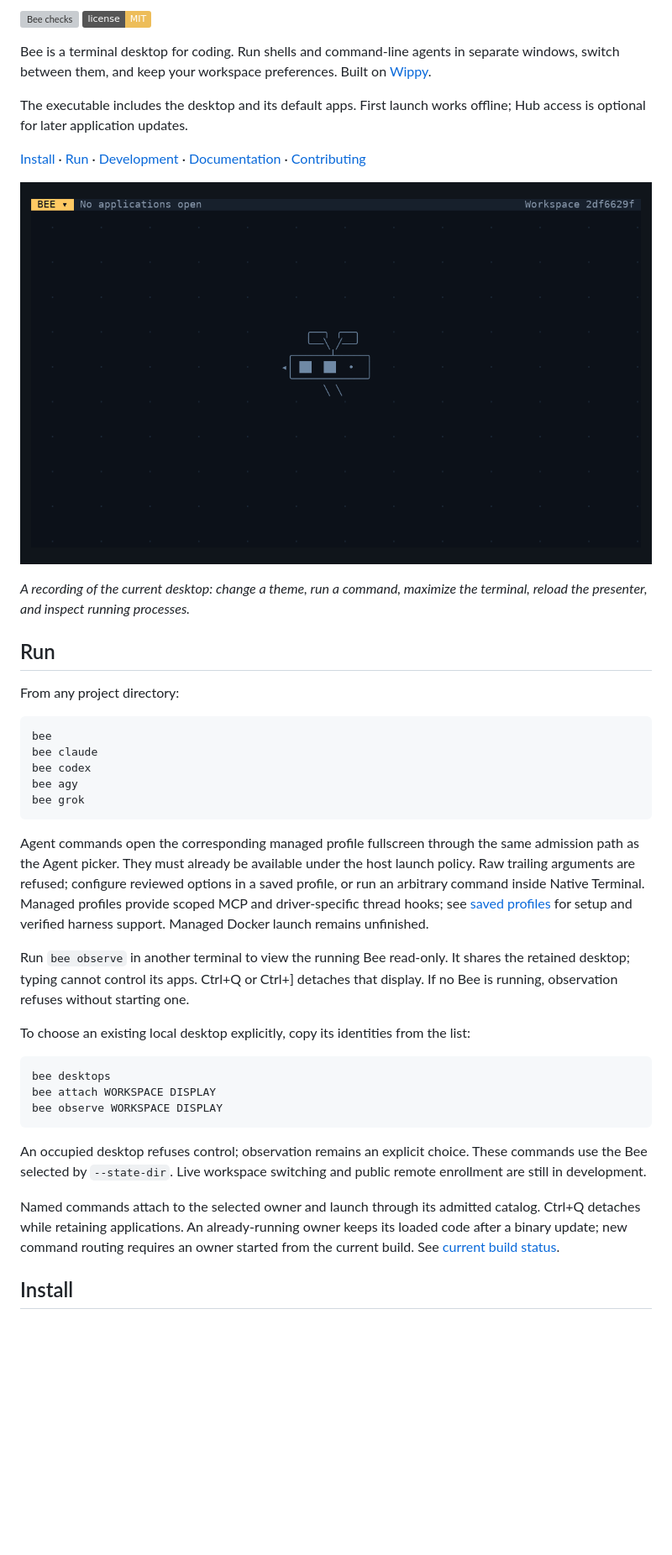
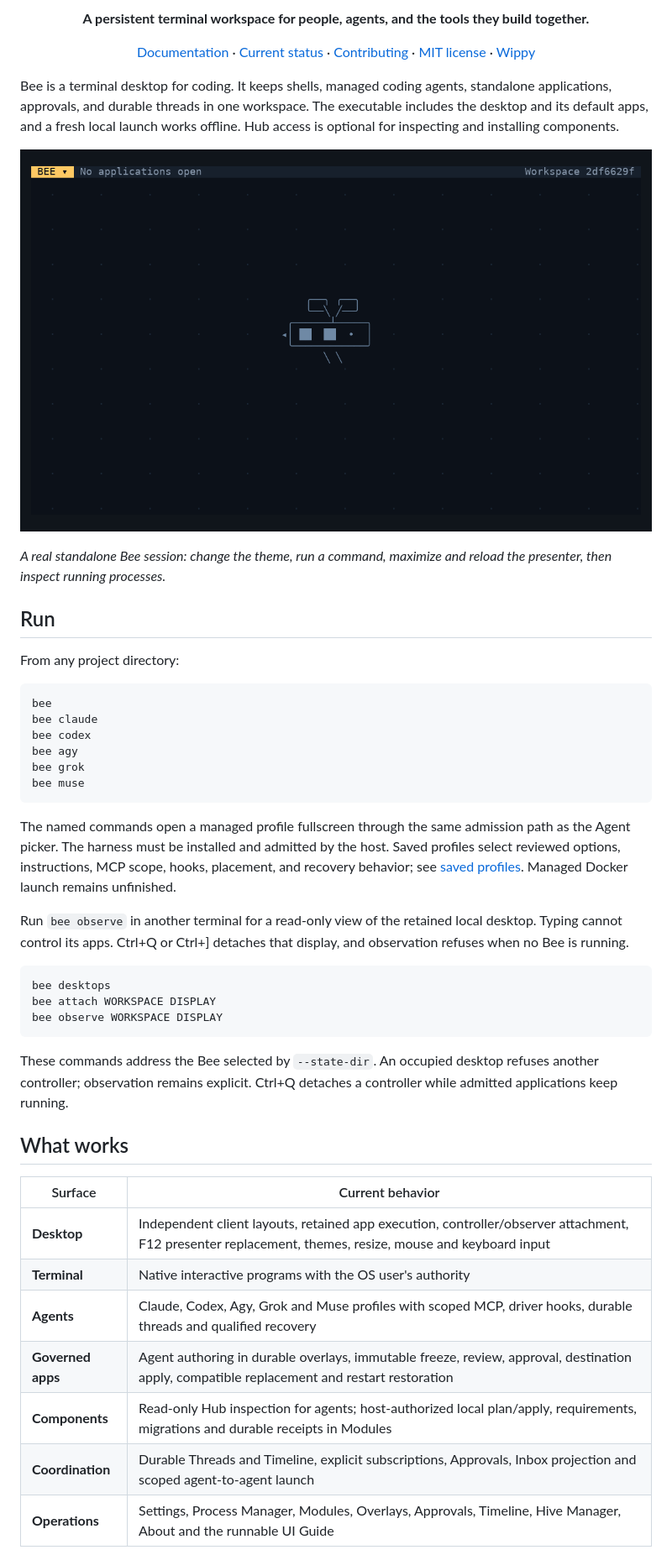
Before and after one commit to butschster/bee, a Markdown page: README.md, the part around one of its changes. Shown at 84% size. Drawn GitHub-style; badges without logos; blank space fills up the shorter version; grey boxes are pictures that could not be loaded.

````diff
--- a/README.md
+++ b/README.md
@@ -2,20 +4,23 @@
 
-[![Bee checks](https://github.com/wippyai/bee/actions/workflows/native.yml/badge.svg)](https://github.com/wippyai/bee/actions/workflows/native.yml)
-[![License: MIT](https://img.shields.io/badge/license-MIT-edbd59)](LICENSE)
+<p align="center"><strong>A persistent terminal workspace for people, agents, and the tools they build together.</strong></p>
 
-Bee is a terminal desktop for coding. Run shells and command-line agents in
-separate windows, switch between them, and keep your workspace preferences.
-Built on [Wippy](https://github.com/wippyai/runtime).
+<p align="center">
+  <a href="docs/README.md">Documentation</a> ·
+  <a href="docs/FOUNDATION_STATUS.md">Current status</a> ·
+  <a href="CONTRIBUTING.md">Contributing</a> ·
+  <a href="LICENSE">MIT license</a> ·
+  <a href="https://github.com/wippyai/runtime">Wippy</a>
+</p>
 
-The executable includes the desktop and its default apps. First launch works
-offline; Hub access is optional for later application updates.
+Bee is a terminal desktop for coding. It keeps shells, managed coding agents,
+standalone applications, approvals, and durable threads in one workspace. The
+executable includes the desktop and its default apps, and a fresh local launch
+works offline. Hub access is optional for inspecting and installing components.
 
-[Install](#install) · [Run](#run) · [Development](#development) · [Documentation](docs/README.md) · [Contributing](CONTRIBUTING.md)
+![Bee terminal desktop showing Settings, Terminal, and Process Manager](docs/assets/desktop.gif)
 
-![Bee running Settings, Terminal and Process Manager](docs/assets/desktop.gif)
-
-*A recording of the current desktop: change a theme, run a command, maximize the
-terminal, reload the presenter, and inspect running processes.*
+*A real standalone Bee session: change the theme, run a command, maximize and
+reload the presenter, then inspect running processes.*
 
 ## Run
 
@@ -27,21 +32,18 @@ bee claude
 bee codex
 bee agy
 bee grok
+bee muse
 ```
 
-Agent commands open the corresponding managed profile fullscreen through the
-same admission path as the Agent picker. They must already be available under
-the host launch policy. Raw trailing arguments are refused; configure reviewed
-options in a saved profile, or run an arbitrary command inside Native Terminal.
-Managed profiles provide scoped MCP and driver-specific thread hooks; see
-[saved profiles](docs/handoffs/SAVED_AGENT_PROFILES.md) for setup and verified
-harness support. Managed Docker launch remains unfinished.
+The named commands open a managed profile fullscreen through the same admission
+path as the Agent picker. The harness must be installed and admitted by the host.
+Saved profiles select reviewed options, instructions, MCP scope, hooks, placement,
+and recovery behavior; see [saved profiles](docs/handoffs/SAVED_AGENT_PROFILES.md).
+Managed Docker launch remains unfinished.
 
-Run `bee observe` in another terminal to view the running Bee read-only. It shares
-the retained desktop; typing cannot control its apps. Ctrl+Q or Ctrl+] detaches
-that display. If no Bee is running, observation refuses without starting one.
-
-To choose an existing local desktop explicitly, copy its identities from the list:
+Run `bee observe` in another terminal for a read-only view of the retained local
+desktop. Typing cannot control its apps. Ctrl+Q or Ctrl+] detaches that display,
+and observation refuses when no Bee is running.
 
 ```sh
 bee desktops
@@ -49,14 +51,19 @@ bee attach WORKSPACE DISPLAY
 bee observe WORKSPACE DISPLAY
 ```
 
-An occupied desktop refuses control; observation remains an explicit choice.
-These commands use the Bee selected by `--state-dir`. Live workspace switching
-and public remote enrollment are still in development.
+These commands address the Bee selected by `--state-dir`. An occupied desktop
+refuses another controller; observation remains explicit. Ctrl+Q detaches a
+controller while admitted applications keep running.
 
-Named commands attach to the selected owner and launch through its admitted
-catalog. Ctrl+Q detaches while retaining applications. An already-running owner
-keeps its loaded code after a binary update; new command routing requires an owner
-started from the current build. See [current build status](docs/handoffs/GLOBAL_BUILD.md).
+## What works
 
-## Install
+| Surface | Current behavior |
+|---|---|
+| **Desktop** | Independent client layouts, retained app execution, controller/observer attachment, F12 presenter replacement, themes, resize, mouse and keyboard input |
+| **Terminal** | Native interactive programs with the OS user's authority |
+| **Agents** | Claude, Codex, Agy, Grok and Muse profiles with scoped MCP, driver hooks, durable threads and qualified recovery |
+| **Governed apps** | Agent authoring in durable overlays, immutable freeze, review, approval, destination apply, compatible replacement and restart restoration |
+| **Components** | Read-only Hub inspection for agents; host-authorized local plan/apply, requirements, migrations and durable receipts in Modules |
+| **Coordination** | Durable Threads and Timeline, explicit subscriptions, Approvals, Inbox projection and scoped agent-to-agent launch |
+| **Operations** | Settings, Process Manager, Modules, Overlays, Approvals, Timeline, Hive Manager, About and the runnable UI Guide |
 
````
Also changed, not shown: other parts of README.md (+52 -67 lines), docs/assets/README.md (+6 -5 lines), docs/assets/banner.png, docs/assets/logo.png, 2 other files.
